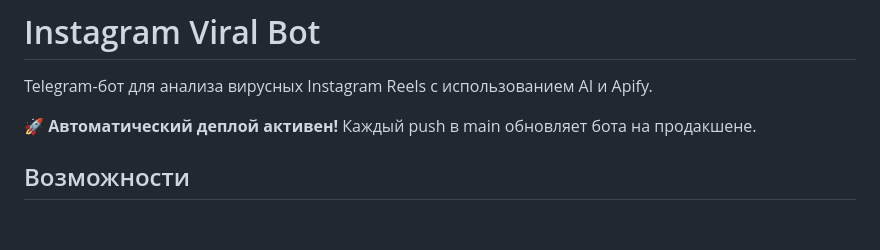
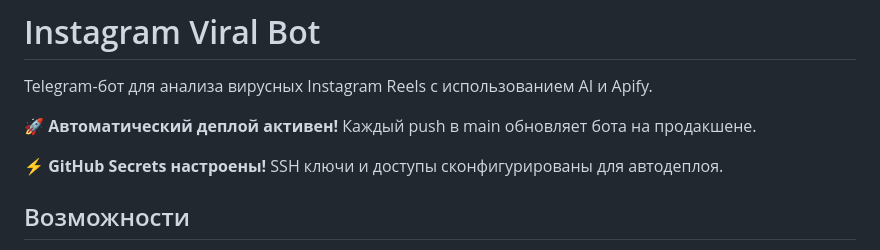
Before and after one commit to Timosan61/viralinstabot, a Markdown page: README.md, the part around the change. GitHub-like rendering; blank space fills up the shorter version.

Commit message:
Test auto-deploy with correct SSH keys
GitHub Secrets now configured with proper SSH key format including BEGIN/END headers.
Testing if automatic deployment works correctly.

🤖 Generated with [Claude Code](https://claude.ai/code)

Co-Authored-By: Claude <noreply@anthropic.com>

```diff
--- a/README.md
+++ b/README.md
@@ -3,6 +3,8 @@
 Telegram-бот для анализа вирусных Instagram Reels с использованием AI и Apify.
 
 🚀 **Автоматический деплой активен!** Каждый push в main обновляет бота на продакшене.
+
+⚡ **GitHub Secrets настроены!** SSH ключи и доступы сконфигурированы для автодеплоя.
 
 ## Возможности
 
```
